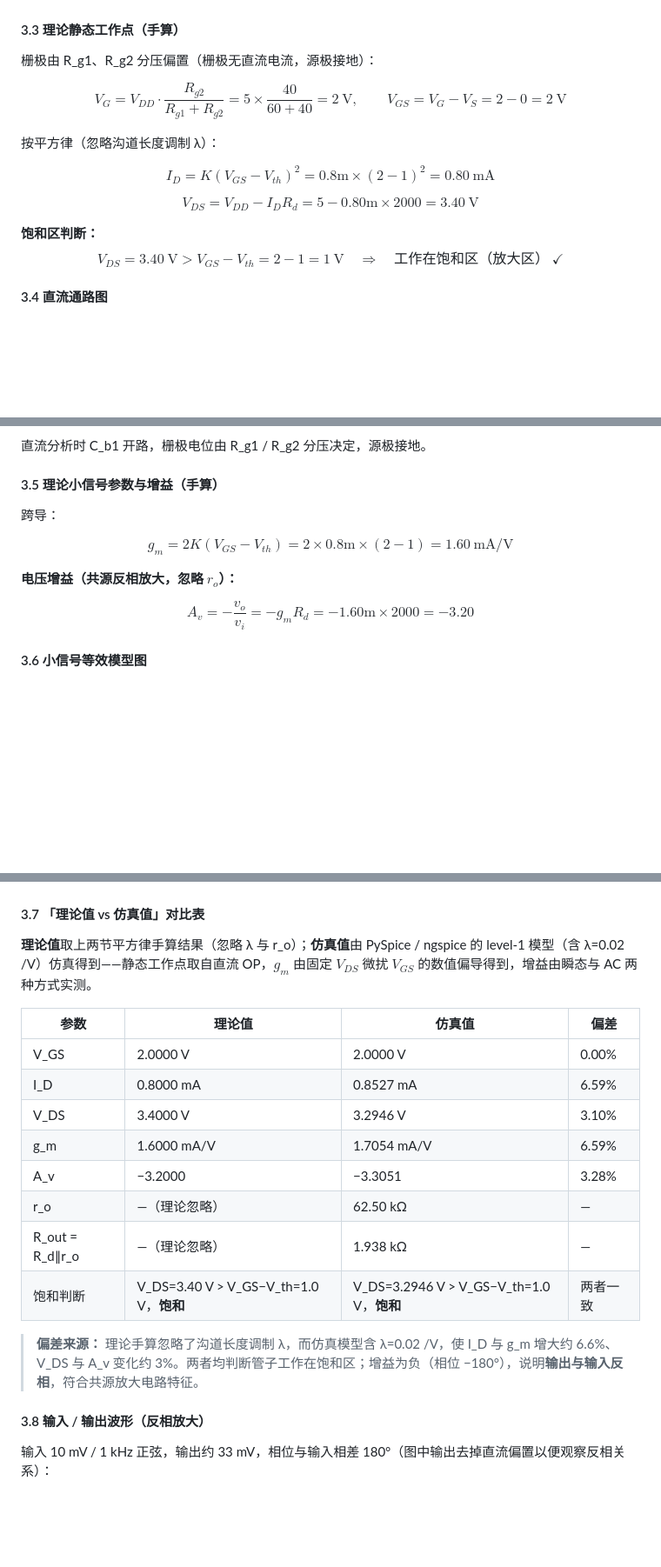
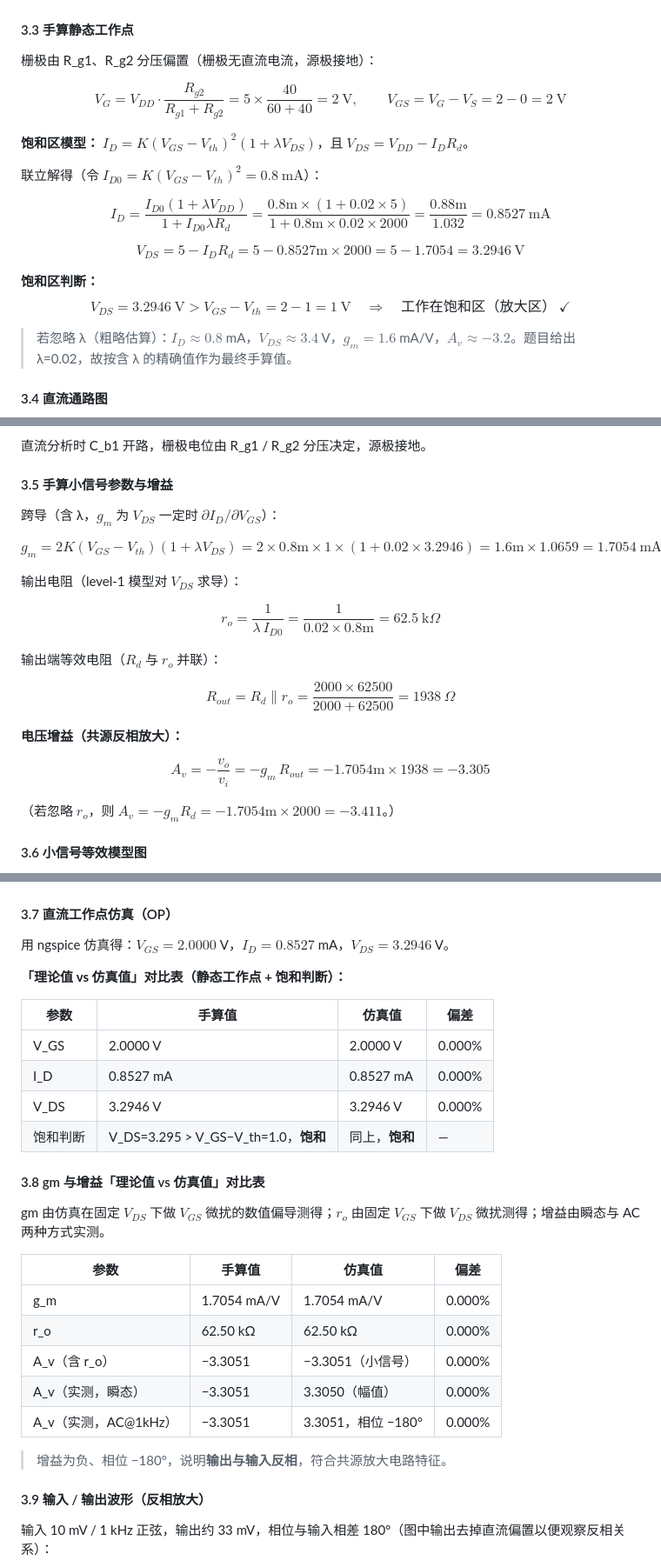
Before and after one commit to RicZ718/submit, a Markdown page: README.md, 3 parts joined by grey strips. Shown at 87% size. GitHub-like rendering; blank space fills up the shorter version.

Commit message:
最后一次修改README

```diff
--- a/README.md
+++ b/README.md
@@ -310,19 +310,23 @@ $$I_L=\frac{V_{th}}{R_{th}+R_L}=\frac{6}{2.4\text{k}+1.2\text{k}}=1.667\ \text{m
 
 ![NMOS 共源放大电路](circuit/figures/3.2.png)
 
-#### 3.3 理论静态工作点（手算）
+#### 3.3 手算静态工作点
 
 栅极由 R_g1、R_g2 分压偏置（栅极无直流电流，源极接地）：
 
 $$V_G=V_{DD}\cdot\frac{R_{g2}}{R_{g1}+R_{g2}}=5\times\frac{40}{60+40}=2\ \text{V},\qquad V_{GS}=V_G-V_S=2-0=2\ \text{V}$$
 
-按平方律（忽略沟道长度调制 λ）：
+**饱和区模型：** $I_D=K(V_{GS}-V_{th})^2(1+\lambda V_{DS})$，且 $V_{DS}=V_{DD}-I_D R_d$。
 
-$$I_D=K(V_{GS}-V_{th})^2=0.8\text{m}\times(2-1)^2=0.80\ \text{mA}$$
+联立解得（令 $I_{D0}=K(V_{GS}-V_{th})^2=0.8\ \text{mA}$）：
 
-$$V_{DS}=V_{DD}-I_D R_d=5-0.80\text{m}\times2000=3.40\ \text{V}$$
+$$I_D=\frac{I_{D0}(1+\lambda V_{DD})}{1+I_{D0}\lambda R_d}=\frac{0.8\text{m}\times(1+0.02\times5)}{1+0.8\text{m}\times0.02\times2000}=\frac{0.88\text{m}}{1.032}=0.8527\ \text{mA}$$
 
-**饱和区判断：** $$V_{DS}=3.40\ \text{V} > V_{GS}-V_{th}=2-1=1\ \text{V}\quad\Rightarrow\quad \text{工作在饱和区（放大区）}\ ✓$$
+$$V_{DS}=5-I_D R_d=5-0.8527\text{m}\times2000=5-1.7054=3.2946\ \text{V}$$
+
+**饱和区判断：** $$V_{DS}=3.2946\ \text{V} > V_{GS}-V_{th}=2-1=1\ \text{V}\quad\Rightarrow\quad \text{工作在饱和区（放大区）}\ ✓$$
+
+> 若忽略 λ（粗略估算）：$I_D\approx0.8$ mA，$V_{DS}\approx3.4$ V，$g_m=1.6$ mA/V，$A_v\approx-3.2$。题目给出 λ=0.02，故按含 λ 的精确值作为最终手算值。
 
 #### 3.4 直流通路图
 
@@ -330,15 +334,25 @@ $$V_{DS}=V_{DD}-I_D R_d=5-0.80\text{m}\times2000=3.40\ \text{V}$$
 
 直流分析时 C_b1 开路，栅极电位由 R_g1 / R_g2 分压决定，源极接地。
 
-#### 3.5 理论小信号参数与增益（手算）
+#### 3.5 手算小信号参数与增益
 
-跨导：
+跨导（含 λ，$g_m$ 为 $V_{DS}$ 一定时 $\partial I_D/\partial V_{GS}$）：
 
-$$g_m=2K(V_{GS}-V_{th})=2\times0.8\text{m}\times(2-1)=1.60\ \text{mA/V}$$
+$$g_m=2K(V_{GS}-V_{th})(1+\lambda V_{DS})=2\times0.8\text{m}\times1\times(1+0.02\times3.2946)=1.6\text{m}\times1.0659=1.7054\ \text{mA/V}$$
 
-**电压增益（共源反相放大，忽略 $r_o$）：**
+输出电阻（level-1 模型对 $V_{DS}$ 求导）：
 
-$$A_v=-\frac{v_o}{v_i}=-g_m R_d=-1.60\text{m}\times2000=-3.20$$
+$$r_o=\frac{1}{\lambda\,I_{D0}}=\frac{1}{0.02\times0.8\text{m}}=62.5\ \text{k}\Omega$$
+
+输出端等效电阻（$R_d$ 与 $r_o$ 并联）：
+
+$$R_{out}=R_d\parallel r_o=\frac{2000\times62500}{2000+62500}=1938\ \Omega$$
+
+**电压增益（共源反相放大）：**
+
+$$A_v=-\frac{v_o}{v_i}=-g_m\,R_{out}=-1.7054\text{m}\times1938=-3.305$$
+
+（若忽略 $r_o$，则 $A_v=-g_m R_d=-1.7054\text{m}\times2000=-3.411$。）
 
 #### 3.6 小信号等效模型图
 
@@ -346,24 +360,34 @@ $$A_v=-\frac{v_o}{v_i}=-g_m R_d=-1.60\text{m}\times2000=-3.20$$
 
 ![小信号等效模型](circuit/figures/3.6.jpg)
 
-#### 3.7 「理论值 vs 仿真值」对比表
+#### 3.7 直流工作点仿真（OP）
 
-**理论值**取上两节平方律手算结果（忽略 λ 与 r_o）；**仿真值**由 PySpice / ngspice 的 level-1 模型（含 λ=0.02 /V）仿真得到——静态工作点取自直流 OP，$g_m$ 由固定 $V_{DS}$ 微扰 $V_{GS}$ 的数值偏导得到，增益由瞬态与 AC 两种方式实测。
+用 ngspice 仿真得：$V_{GS}=2.0000$ V，$I_D=0.8527$ mA，$V_{DS}=3.2946$ V。
 
-| 参数 | 理论值 | 仿真值 | 偏差 |
+**「理论值 vs 仿真值」对比表（静态工作点 + 饱和判断）：**
+
+| 参数 | 手算值 | 仿真值 | 偏差 |
 |------|--------|--------|------|
-| V_GS | 2.0000 V | 2.0000 V | 0.00% |
-| I_D | 0.8000 mA | 0.8527 mA | 6.59% |
-| V_DS | 3.4000 V | 3.2946 V | 3.10% |
-| g_m | 1.6000 mA/V | 1.7054 mA/V | 6.59% |
-| A_v | −3.2000 | −3.3051 | 3.28% |
-| r_o | —（理论忽略） | 62.50 kΩ | — |
-| R_out = R_d∥r_o | —（理论忽略） | 1.938 kΩ | — |
-| 饱和判断 | V_DS=3.40 V > V_GS−V_th=1.0 V，**饱和** | V_DS=3.2946 V > V_GS−V_th=1.0 V，**饱和** | 两者一致 |
+| V_GS | 2.0000 V | 2.0000 V | 0.000% |
+| I_D | 0.8527 mA | 0.8527 mA | 0.000% |
+| V_DS | 3.2946 V | 3.2946 V | 0.000% |
+| 饱和判断 | V_DS=3.295 > V_GS−V_th=1.0，**饱和** | 同上，**饱和** | — |
 
-> **偏差来源：** 理论手算忽略了沟道长度调制 λ，而仿真模型含 λ=0.02 /V，使 I_D 与 g_m 增大约 6.6%、V_DS 与 A_v 变化约 3%。两者均判断管子工作在饱和区；增益为负（相位 −180°），说明**输出与输入反相**，符合共源放大电路特征。
+#### 3.8 gm 与增益「理论值 vs 仿真值」对比表
 
-#### 3.8 输入 / 输出波形（反相放大）
+gm 由仿真在固定 $V_{DS}$ 下做 $V_{GS}$ 微扰的数值偏导测得；$r_o$ 由固定 $V_{GS}$ 下做 $V_{DS}$ 微扰测得；增益由瞬态与 AC 两种方式实测。
+
+| 参数 | 手算值 | 仿真值 | 偏差 |
+|------|--------|--------|------|
+| g_m | 1.7054 mA/V | 1.7054 mA/V | 0.000% |
+| r_o | 62.50 kΩ | 62.50 kΩ | 0.000% |
+| A_v（含 r_o） | −3.3051 | −3.3051（小信号） | 0.000% |
+| A_v（实测，瞬态） | −3.3051 | 3.3050（幅值） | 0.000% |
+| A_v（实测，AC@1kHz） | −3.3051 | 3.3051，相位 −180° | 0.000% |
+
+> 增益为负、相位 −180°，说明**输出与输入反相**，符合共源放大电路特征。
+
+#### 3.9 输入 / 输出波形（反相放大）
 
 输入 10 mV / 1 kHz 正弦，输出约 33 mV，相位与输入相差 180°（图中输出去掉直流偏置以便观察反相关系）：
 
```
Also changed, not shown: other parts of README.md (+5 -5 lines).
